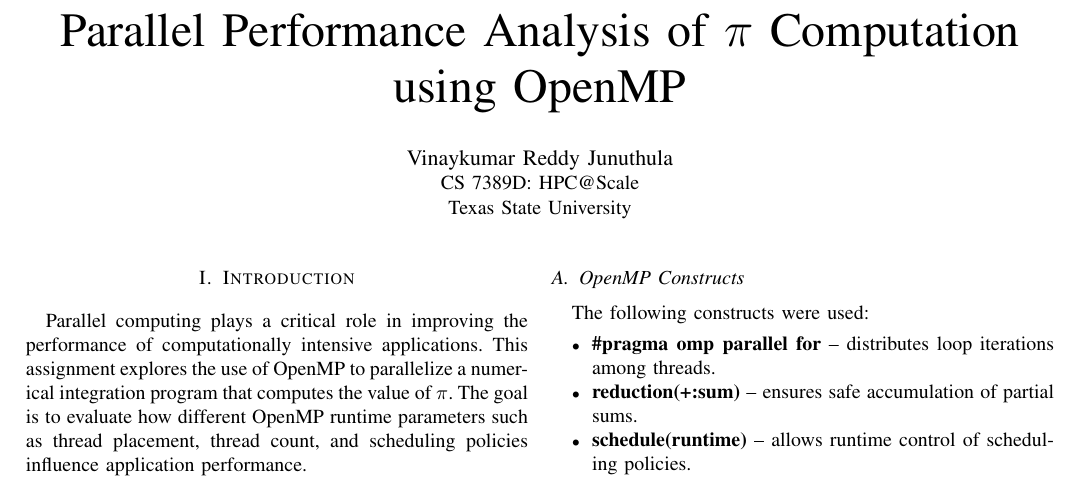
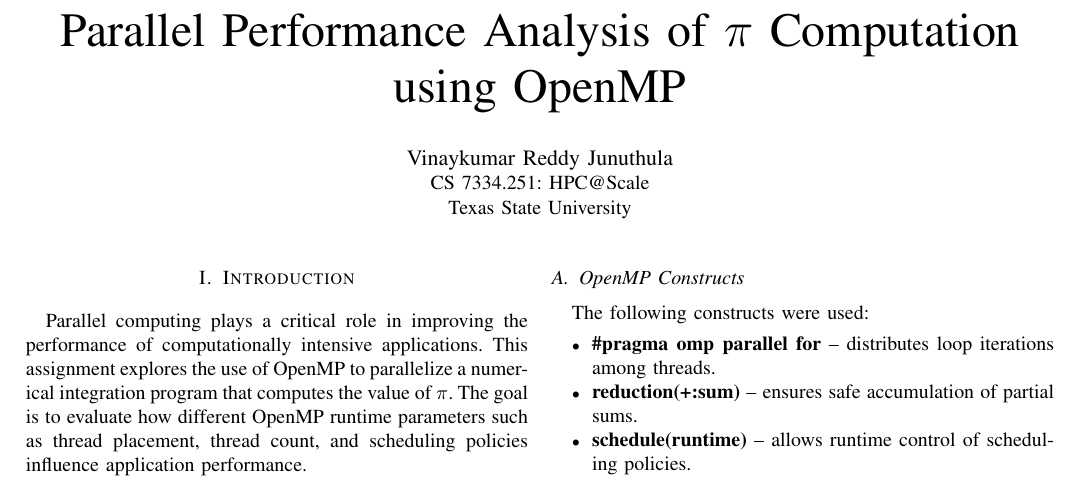
Before and after one commit to VinaykumarReddyJunuthula/Junuthula_cs7334.251, a LaTeX paper (assgn1/results/report.tex): part of page 1 of 2, cut so that both start at the same text. Compiled offline with pdfLaTeX.

Commit message:
Update report.tex

```diff
--- a/assgn1/results/report.tex
+++ b/assgn1/results/report.tex
@@ -7,7 +7,7 @@
 
 \author{
 \IEEEauthorblockN{Vinaykumar Reddy Junuthula}
-\IEEEauthorblockA{CS 7389D: HPC@Scale\\
+\IEEEauthorblockA{CS 7334.251: HPC@Scale\\
 Texas State University}
 }
 
```
